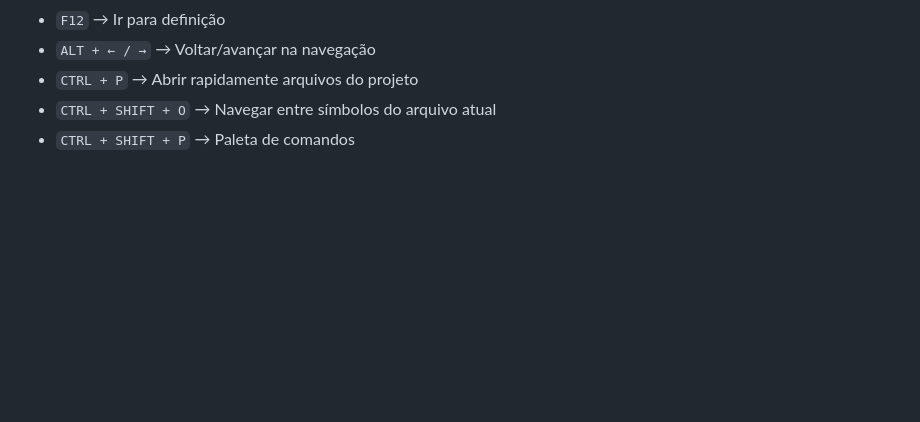
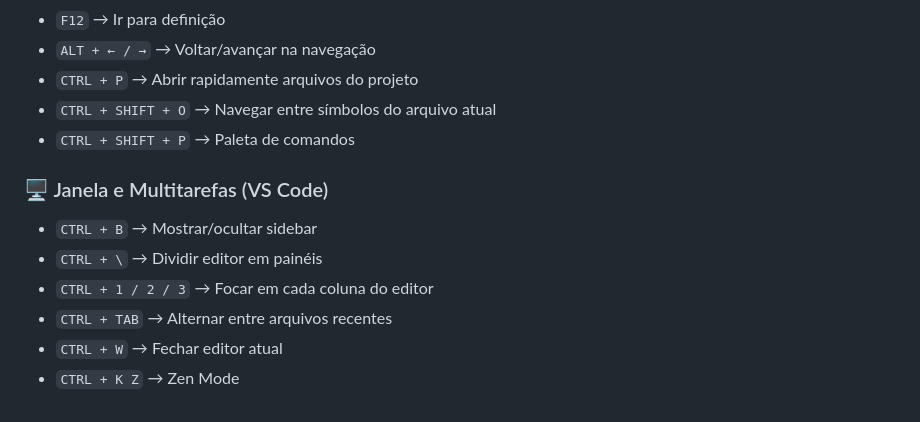
Before and after one commit to LeonardoDalmazzo/Cheatsheet-Git-GitHub, a Markdown page: README.md, the part around the change. Rendered like a GitHub page; blank space fills up the shorter version.

Commit message:
feat: add Janela e Multitarefas (VS Code)

```diff
--- a/README.md
+++ b/README.md
@@ -160,3 +160,11 @@ git push --force
 - `CTRL + P` → Abrir rapidamente arquivos do projeto
 - `CTRL + SHIFT + O` → Navegar entre símbolos do arquivo atual
 - `CTRL + SHIFT + P` → Paleta de comandos
+
+### 🖥️ Janela e Multitarefas (VS Code)
+- `CTRL + B` → Mostrar/ocultar sidebar
+- `CTRL + \` → Dividir editor em painéis
+- `CTRL + 1 / 2 / 3` → Focar em cada coluna do editor
+- `CTRL + TAB` → Alternar entre arquivos recentes
+- `CTRL + W` → Fechar editor atual
+- `CTRL + K Z` → Zen Mode
```
